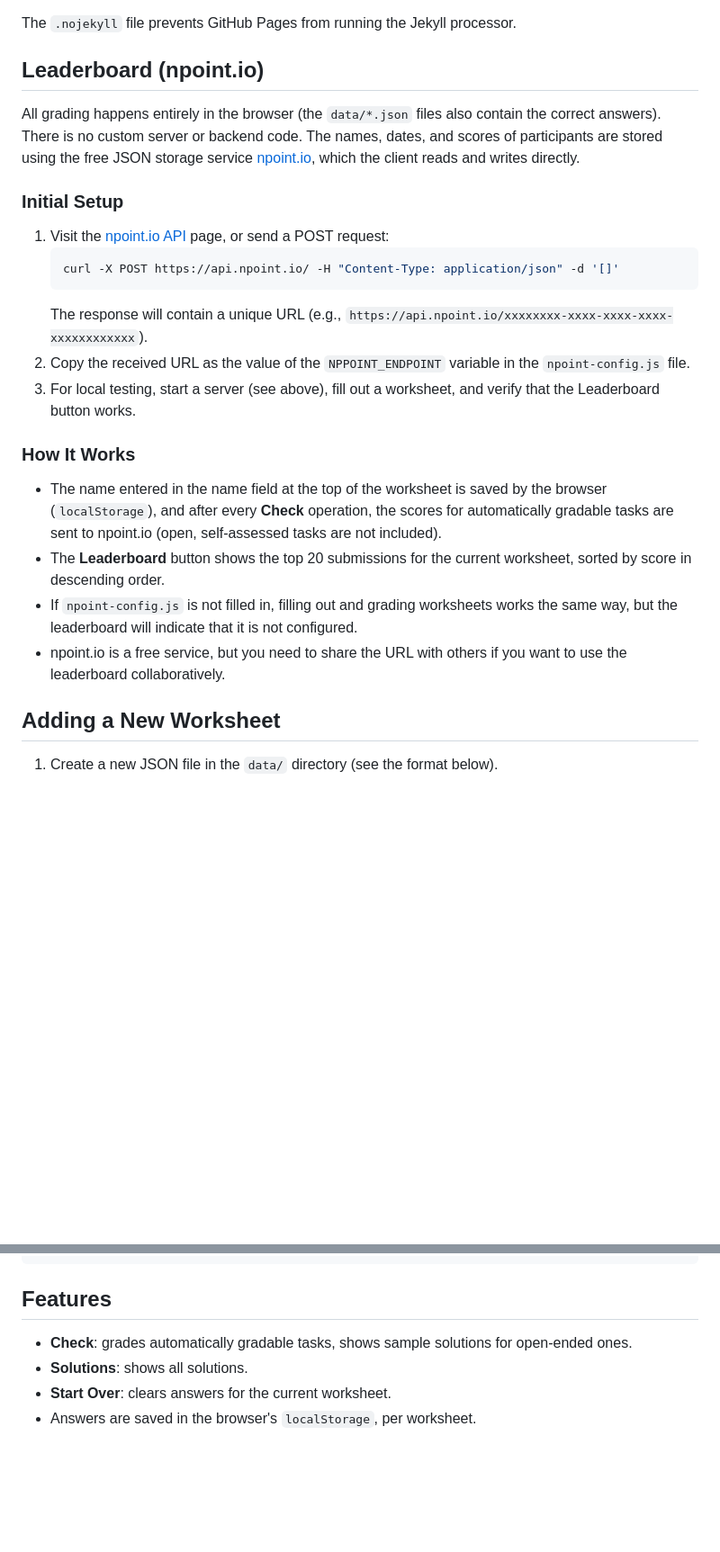
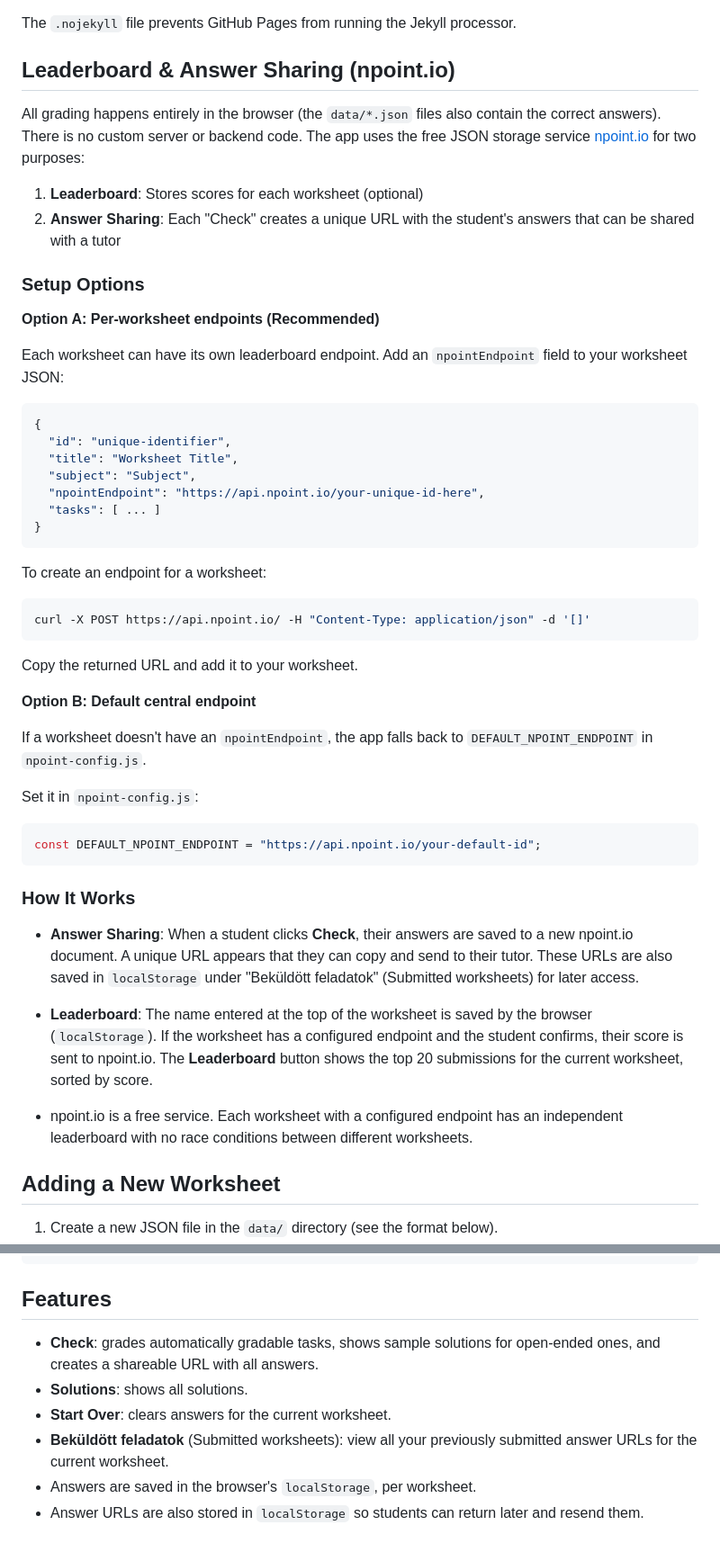
Before and after one commit to michaleczky/learning, a Markdown page: README.md, 2 parts joined by grey strips. Shown at 90% size. GitHub-like rendering; blank space fills up the shorter version.

Commit message:
Update README for per-worksheet npoint.io endpoints
- Document the two uses of npoint.io (leaderboard + answer sharing)
- Explain Option A (per-worksheet endpoints) and Option B (default endpoint)
- Add npointEndpoint to worksheet format example
- Describe Beküldött feladatok feature
- Update How It Works section

Generated by Mistral Vibe.
Co-Authored-By: Mistral Vibe <vibe@mistral.ai>

````diff
--- a/README.md
+++ b/README.md
@@ -20,26 +20,51 @@ Then open: http://localhost:8000
 
 The `.nojekyll` file prevents GitHub Pages from running the Jekyll processor.
 
-## Leaderboard (npoint.io)
+## Leaderboard & Answer Sharing (npoint.io)
 
-All grading happens entirely in the browser (the `data/*.json` files also contain the correct answers). There is no custom server or backend code. The names, dates, and scores of participants are stored using the free JSON storage service [npoint.io](https://npoint.io), which the client reads and writes directly.
+All grading happens entirely in the browser (the `data/*.json` files also contain the correct answers). There is no custom server or backend code. The app uses the free JSON storage service [npoint.io](https://npoint.io) for two purposes:
 
-### Initial Setup
+1. **Leaderboard**: Stores scores for each worksheet (optional)
+2. **Answer Sharing**: Each "Check" creates a unique URL with the student's answers that can be shared with a tutor
 
-1. Visit the [npoint.io API](https://api.npoint.io/) page, or send a POST request:
-   ```bash
-   curl -X POST https://api.npoint.io/ -H "Content-Type: application/json" -d '[]'
-   ```
-   The response will contain a unique URL (e.g., `https://api.npoint.io/xxxxxxxx-xxxx-xxxx-xxxx-xxxxxxxxxxxx`).
-2. Copy the received URL as the value of the `NPPOINT_ENDPOINT` variable in the `npoint-config.js` file.
-3. For local testing, start a server (see above), fill out a worksheet, and verify that the Leaderboard button works.
+### Setup Options
+
+**Option A: Per-worksheet endpoints (Recommended)**
+
+Each worksheet can have its own leaderboard endpoint. Add an `npointEndpoint` field to your worksheet JSON:
+
+```json
+{
+  "id": "unique-identifier",
+  "title": "Worksheet Title",
+  "subject": "Subject",
+  "npointEndpoint": "https://api.npoint.io/your-unique-id-here",
+  "tasks": [ ... ]
+}
+```
+
+To create an endpoint for a worksheet:
+```bash
+curl -X POST https://api.npoint.io/ -H "Content-Type: application/json" -d '[]'
+```
+Copy the returned URL and add it to your worksheet.
+
+**Option B: Default central endpoint**
+
+If a worksheet doesn't have an `npointEndpoint`, the app falls back to `DEFAULT_NPOINT_ENDPOINT` in `npoint-config.js`.
+
+Set it in `npoint-config.js`:
+```javascript
+const DEFAULT_NPOINT_ENDPOINT = "https://api.npoint.io/your-default-id";
+```
 
 ### How It Works
 
-- The name entered in the name field at the top of the worksheet is saved by the browser (`localStorage`), and after every **Check** operation, the scores for automatically gradable tasks are sent to npoint.io (open, self-assessed tasks are not included).
-- The **Leaderboard** button shows the top 20 submissions for the current worksheet, sorted by score in descending order.
-- If `npoint-config.js` is not filled in, filling out and grading worksheets works the same way, but the leaderboard will indicate that it is not configured.
-- npoint.io is a free service, but you need to share the URL with others if you want to use the leaderboard collaboratively.
+- **Answer Sharing**: When a student clicks **Check**, their answers are saved to a new npoint.io document. A unique URL appears that they can copy and send to their tutor. These URLs are also saved in `localStorage` under "Beküldött feladatok" (Submitted worksheets) for later access.
+
+- **Leaderboard**: The name entered at the top of the worksheet is saved by the browser (`localStorage`). If the worksheet has a configured endpoint and the student confirms, their score is sent to npoint.io. The **Leaderboard** button shows the top 20 submissions for the current worksheet, sorted by score.
+
+- npoint.io is a free service. Each worksheet with a configured endpoint has an independent leaderboard with no race conditions between different worksheets.
 
 ## Adding a New Worksheet
 
@@ -97,7 +126,9 @@ Every task has `title`, `instruction`, optional `hint`, `type`, and `items` fiel
 
 ## Features
 
-- **Check**: grades automatically gradable tasks, shows sample solutions for open-ended ones.
+- **Check**: grades automatically gradable tasks, shows sample solutions for open-ended ones, and creates a shareable URL with all answers.
 - **Solutions**: shows all solutions.
 - **Start Over**: clears answers for the current worksheet.
+- **Beküldött feladatok** (Submitted worksheets): view all your previously submitted answer URLs for the current worksheet.
 - Answers are saved in the browser's `localStorage`, per worksheet.
+- Answer URLs are also stored in `localStorage` so students can return later and resend them.
````
Also changed, not shown: other parts of README.md (+4 -0 lines).
